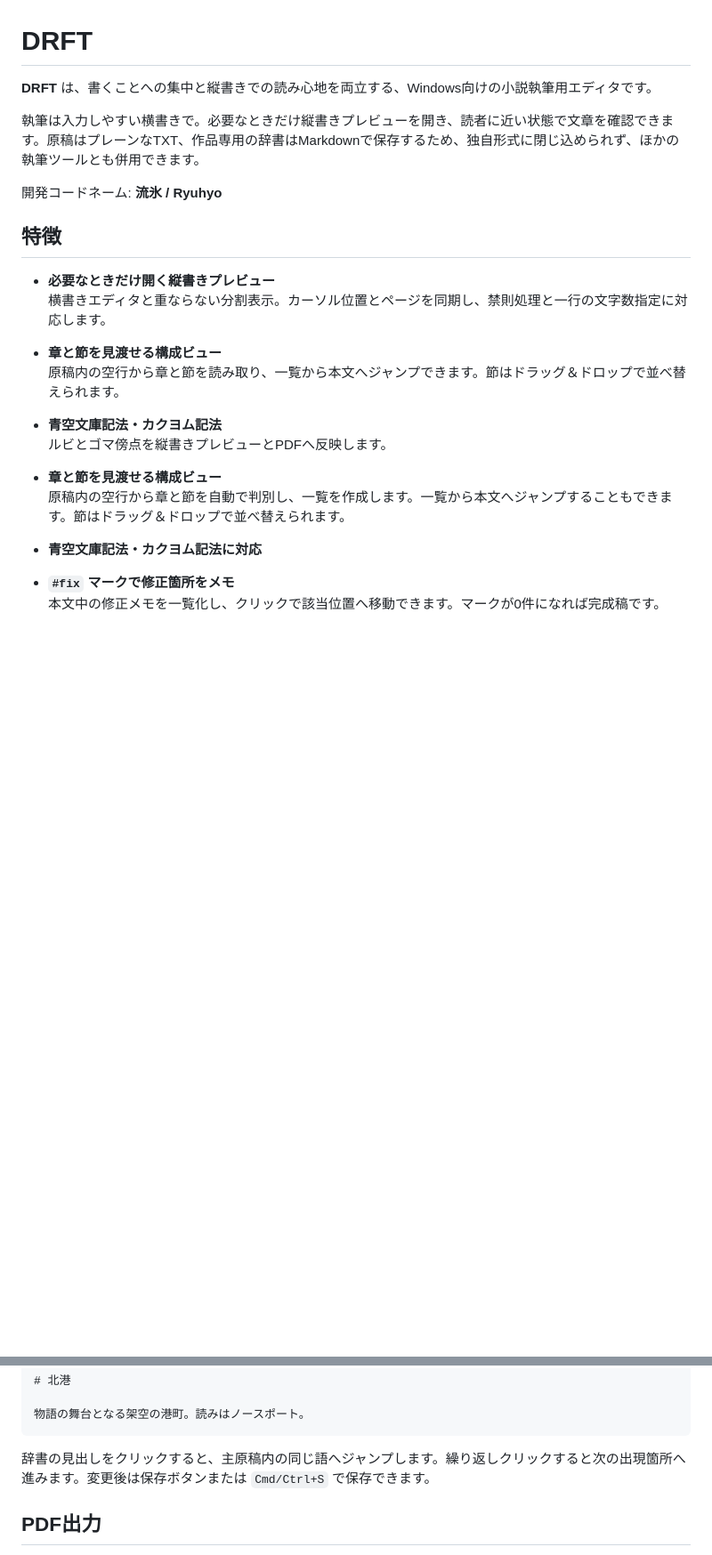
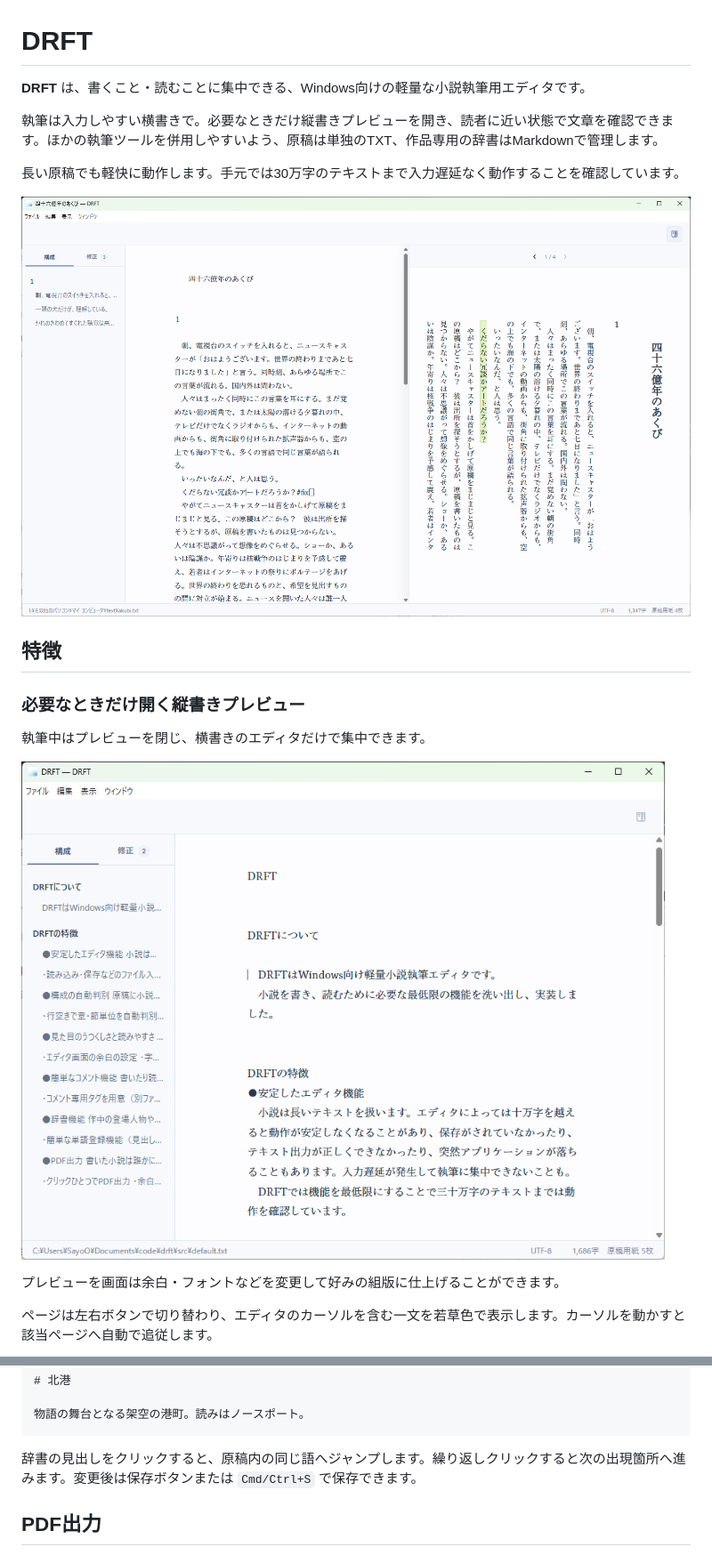
Before and after one commit to swonoda/drft, a Markdown page: README.md, 2 parts joined by grey strips. Shown at 89% size. Drawn GitHub-style; pictures changed too: docs/editor.png, docs/screenshot.png; blank space fills up the shorter version.

````diff
--- a/README.md
+++ b/README.md
@@ -1,29 +1,22 @@
 # DRFT
 
-**DRFT** は、書くことへの集中と縦書きでの読み心地を両立する、Windows向けの小説執筆用エディタです。
+**DRFT** は、書くこと・読むことに集中できる、Windows向けの軽量な小説執筆用エディタです。
 
-執筆は入力しやすい横書きで。必要なときだけ縦書きプレビューを開き、読者に近い状態で文章を確認できます。原稿はプレーンなTXT、作品専用の辞書はMarkdownで保存するため、独自形式に閉じ込められず、ほかの執筆ツールとも併用できます。
+執筆は入力しやすい横書きで。必要なときだけ縦書きプレビューを開き、読者に近い状態で文章を確認できます。ほかの執筆ツールを併用しやすいよう、原稿は単独のTXT、作品専用の辞書はMarkdownで管理します。
 
-<!-- スクリーンショットを追加したら、次のコメントを画像パスに置き換えてください。 -->
-<!-- ![DRFTの編集画面](docs/screenshot.png) -->
+長い原稿でも軽快に動作します。手元では30万字のテキストまで入力遅延なく動作することを確認しています。
 
-開発コードネーム: **流氷 / Ryuhyo**
+![DRFTの編集画面](docs/screenshot.png)
 
 ## 特徴
 
-- **必要なときだけ開く縦書きプレビュー**
-  横書きエディタと重ならない分割表示。カーソル位置とページを同期し、禁則処理と一行の文字数指定に対応します。
+### 必要なときだけ開く縦書きプレビュー
 
-- **章と節を見渡せる構成ビュー**
-  原稿内の空行から章と節を読み取り、一覧から本文へジャンプできます。節はドラッグ＆ドロップで並べ替えられます。
+執筆中はプレビューを閉じ、横書きのエディタだけで集中できます。
 
-- **青空文庫記法・カクヨム記法**
-  ルビとゴマ傍点を縦書きプレビューとPDFへ反映します。
+![エディタのみ](docs/editor.png)
 
-- **章と節を見渡せる構成ビュー**
-  原稿内の空行から章と節を自動で判別し、一覧を作成します。一覧から本文へジャンプすることもできます。節はドラッグ＆ドロップで並べ替えられます。
+プレビューを画面は余白・フォントなどを変更して好みの組版に仕上げることができます。
 
-- **青空文庫記法・カクヨム記法に対応**
-- **`#fix` マークで修正箇所をメモ**
-  本文中の修正メモを一覧化し、クリックで該当位置へ移動できます。マークが0件になれば完成稿です。
+ページは左右ボタンで切り替わり、エディタのカーソルを含む一文を若草色で表示します。カーソルを動かすと該当ページへ自動で追従します。
 
@@ -122,7 +147,7 @@ DRFTは空行から原稿の構造を読み取ります。
 物語の舞台となる架空の港町。読みはノースポート。
 ```
 
-辞書の見出しをクリックすると、主原稿内の同じ語へジャンプします。繰り返しクリックすると次の出現箇所へ進みます。変更後は保存ボタンまたは `Cmd/Ctrl+S` で保存できます。
+辞書の見出しをクリックすると、原稿内の同じ語へジャンプします。繰り返しクリックすると次の出現箇所へ進みます。変更後は保存ボタンまたは `Cmd/Ctrl+S` で保存できます。
 
 ## PDF出力
 
````
Also changed, not shown: other parts of README.md (+67 -34 lines), docs/fix_comment.png, docs/index.png, docs/preview.png, 12 other files.
